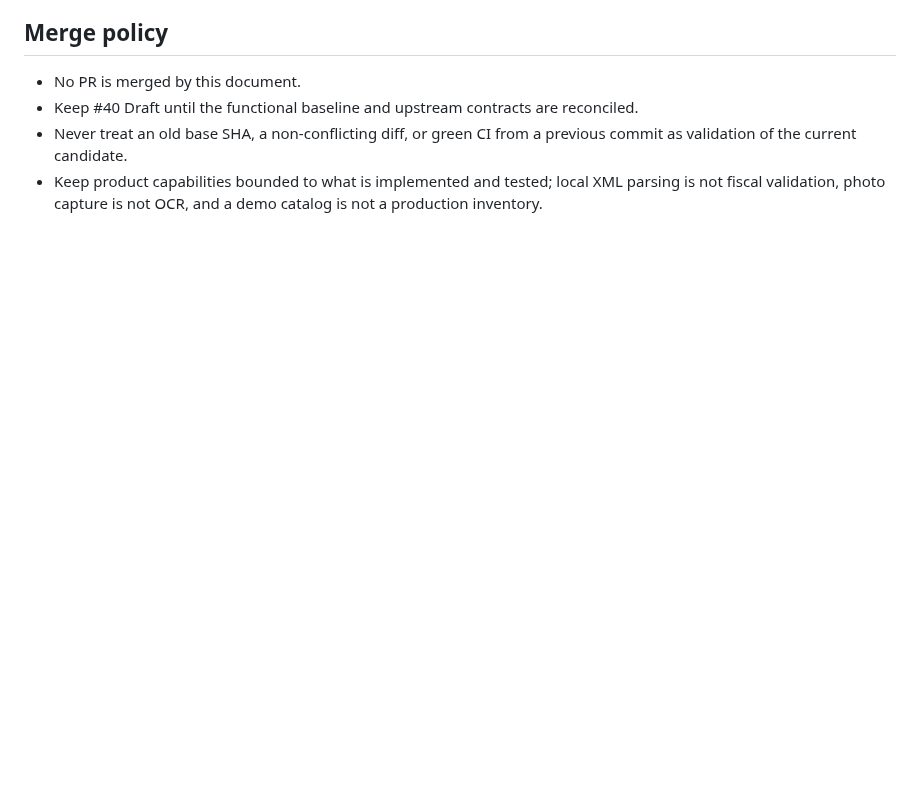
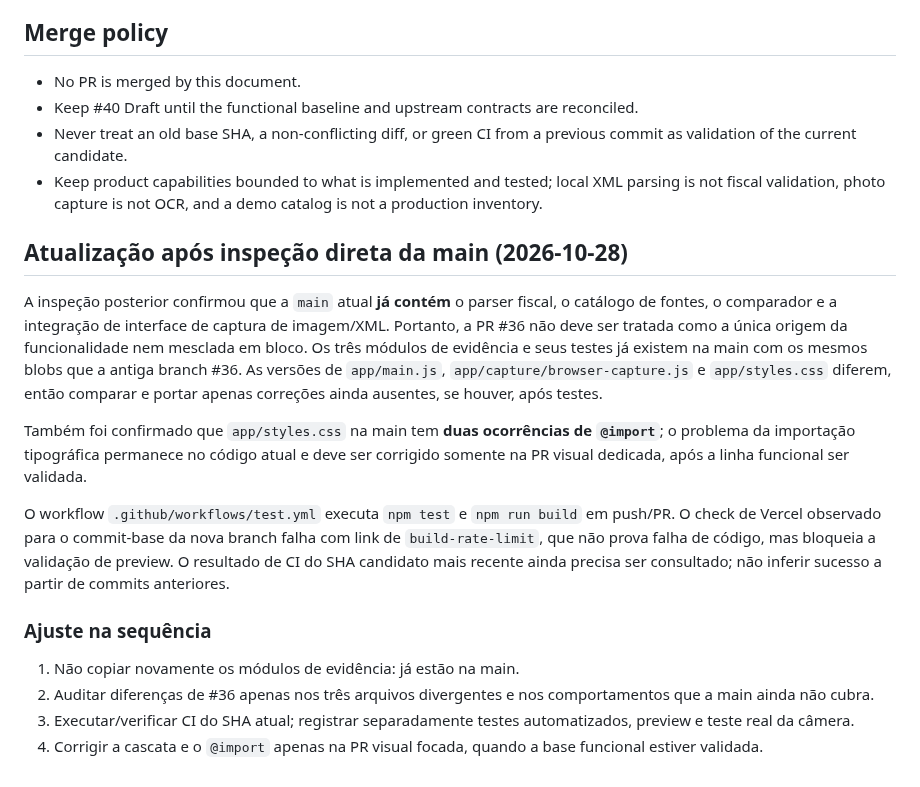
Before and after one commit to symbeon-labs/3l0-vision, a Markdown page: docs/visual-system/pr-reconciliation-v1.md, the part around the change. GitHub-like rendering; blank space fills up the shorter version.

Commit message:
docs(ui): update reconciliation with current main evidence

```diff
--- a/docs/visual-system/pr-reconciliation-v1.md
+++ b/docs/visual-system/pr-reconciliation-v1.md
@@ -35,3 +35,19 @@ PR #40 must not merge visual CSS changes into an unstable functional baseline. I
 - Keep #40 Draft until the functional baseline and upstream contracts are reconciled.
 - Never treat an old base SHA, a non-conflicting diff, or green CI from a previous commit as validation of the current candidate.
 - Keep product capabilities bounded to what is implemented and tested; local XML parsing is not fiscal validation, photo capture is not OCR, and a demo catalog is not a production inventory.
+
+
+## Atualização após inspeção direta da main (2026-10-28)
+
+A inspeção posterior confirmou que a `main` atual **já contém** o parser fiscal, o catálogo de fontes, o comparador e a integração de interface de captura de imagem/XML. Portanto, a PR #36 não deve ser tratada como a única origem da funcionalidade nem mesclada em bloco. Os três módulos de evidência e seus testes já existem na main com os mesmos blobs que a antiga branch #36. As versões de `app/main.js`, `app/capture/browser-capture.js` e `app/styles.css` diferem, então comparar e portar apenas correções ainda ausentes, se houver, após testes.
+
+Também foi confirmado que `app/styles.css` na main tem **duas ocorrências de `@import`**; o problema da importação tipográfica permanece no código atual e deve ser corrigido somente na PR visual dedicada, após a linha funcional ser validada.
+
+O workflow `.github/workflows/test.yml` executa `npm test` e `npm run build` em push/PR. O check de Vercel observado para o commit-base da nova branch falha com link de `build-rate-limit`, que não prova falha de código, mas bloqueia a validação de preview. O resultado de CI do SHA candidato mais recente ainda precisa ser consultado; não inferir sucesso a partir de commits anteriores.
+
+### Ajuste na sequência
+
+1. Não copiar novamente os módulos de evidência: já estão na main.
+2. Auditar diferenças de #36 apenas nos três arquivos divergentes e nos comportamentos que a main ainda não cubra.
+3. Executar/verificar CI do SHA atual; registrar separadamente testes automatizados, preview e teste real da câmera.
+4. Corrigir a cascata e o `@import` apenas na PR visual focada, quando a base funcional estiver validada.
```
